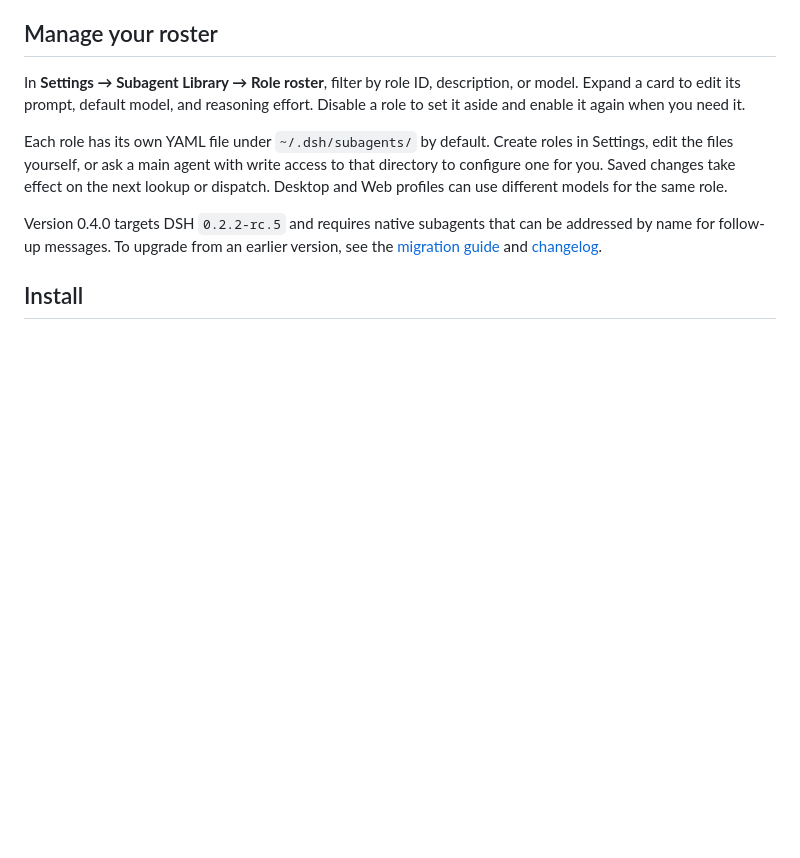
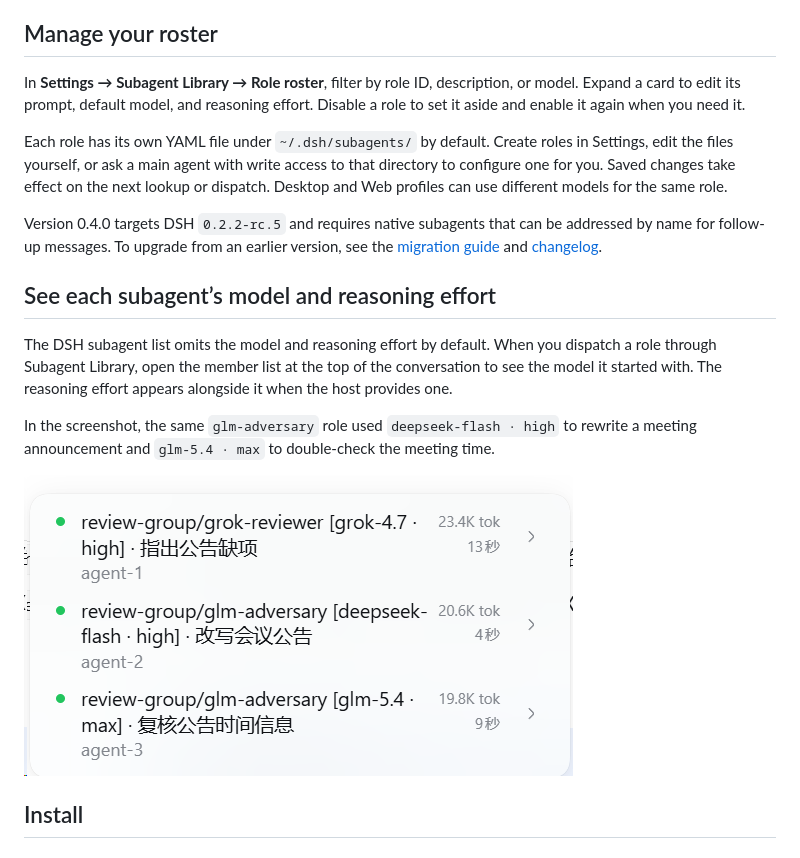
Before and after one commit to MaRi23333/dsh-subagent-library, a Markdown page: README.en.md, the part around the change. Drawn GitHub-style; pictures changed too: assets/readme/member-model-effort.png (added); blank space fills up the shorter version.

Commit message:
Show dispatch models and reasoning effort in the member list

```diff
--- a/README.en.md
+++ b/README.en.md
@@ -33,6 +33,14 @@ In **Settings → Subagent Library → Role roster**, filter by role ID, descrip
 Each role has its own YAML file under `~/.dsh/subagents/` by default. Create roles in Settings, edit the files yourself, or ask a main agent with write access to that directory to configure one for you. Saved changes take effect on the next lookup or dispatch. Desktop and Web profiles can use different models for the same role.
 
 Version 0.4.0 targets DSH `0.2.2-rc.5` and requires native subagents that can be addressed by name for follow-up messages. To upgrade from an earlier version, see the [migration guide](./MIGRATION.md) and [changelog](./CHANGELOG.md).
+
+## See each subagent’s model and reasoning effort
+
+The DSH subagent list omits the model and reasoning effort by default. When you dispatch a role through Subagent Library, open the member list at the top of the conversation to see the model it started with. The reasoning effort appears alongside it when the host provides one.
+
+In the screenshot, the same `glm-adversary` role used `deepseek-flash · high` to rewrite a meeting announcement and `glm-5.4 · max` to double-check the meeting time.
+
+![The DSH member list shows three dispatches with grok-4.7 · high, deepseek-flash · high, and glm-5.4 · max.](./assets/readme/member-model-effort.png)
 
 ## Install
 
```
Also changed, not shown: README.md (+8 -0 lines), 1 other file.
